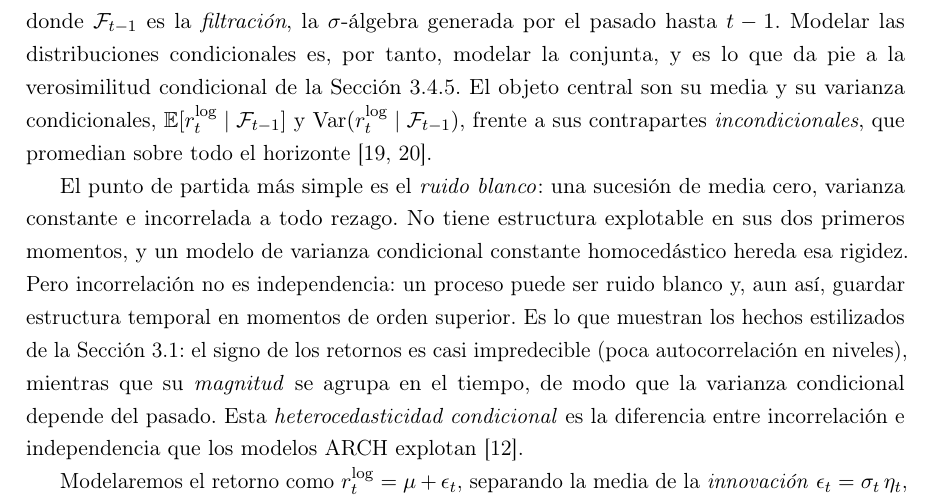
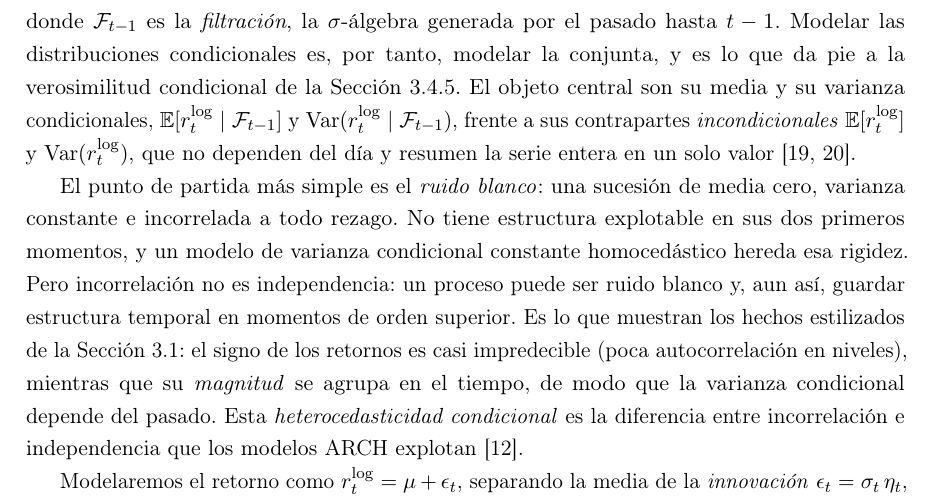
Before and after one commit to RaquelGarciah/Real-time-statistical-supervision-of-an-AI-trading-agent, a LaTeX thesis (tesis/main.tex, which reads tesis/chapters/03_marco_teorico.tex): part of page 18 of 50, cut so that both start at the same text. Compiled offline with pdfLaTeX.

Commit message:
wip(tesis): autosave 2026-06-18 19:23

```diff
--- a/tesis/chapters/03_marco_teorico.tex
+++ b/tesis/chapters/03_marco_teorico.tex
@@ -292,7 +292,7 @@ Una serie de retornos financieros es una realización de un \emph{proceso estoc
 \[
 \Prob\big(r^{\log}_{1:T}\big) \;=\; \prod_{t=1}^{T} \Prob\big(\reglog \mid \mathcal{F}_{t-1}\big),
 \]
-donde $\mathcal{F}_{t-1}$ es la \emph{filtración}, la $\sigma$-álgebra generada por el pasado hasta $t-1$. Modelar las distribuciones condicionales es, por tanto, modelar la conjunta, y es lo que da pie a la verosimilitud condicional de la Sección~\ref{sec:garch-mv}. El objeto central son su media y su varianza condicionales, $\E[\reglog \mid \mathcal{F}_{t-1}]$ y $\Var(\reglog \mid \mathcal{F}_{t-1})$, frente a sus contrapartes \emph{incondicionales}, que promedian sobre todo el horizonte \cite{hamilton1994, tsay2010}.
+donde $\mathcal{F}_{t-1}$ es la \emph{filtración}, la $\sigma$-álgebra generada por el pasado hasta $t-1$. Modelar las distribuciones condicionales es, por tanto, modelar la conjunta, y es lo que da pie a la verosimilitud condicional de la Sección~\ref{sec:garch-mv}. El objeto central son su media y su varianza condicionales, $\E[\reglog \mid \mathcal{F}_{t-1}]$ y $\Var(\reglog \mid \mathcal{F}_{t-1})$, frente a sus contrapartes \emph{incondicionales} $\E[\reglog]$ y $\Var(\reglog)$, que no dependen del día y resumen la serie entera en un solo valor \cite{hamilton1994, tsay2010}.
 
 El punto de partida más simple es el \emph{ruido blanco}: una sucesión de media cero, varianza constante e incorrelada a todo rezago. No tiene estructura explotable en sus dos primeros momentos, y un modelo de varianza condicional constante homocedástico hereda esa rigidez. Pero incorrelación no es independencia: un proceso puede ser ruido blanco y, aun así, guardar estructura temporal en momentos de orden superior. Es lo que muestran los hechos estilizados de la Sección~\ref{sec:preliminares}: el signo de los retornos es casi impredecible (poca autocorrelación en niveles), mientras que su \emph{magnitud} se agrupa en el tiempo, de modo que la varianza condicional depende del pasado. Esta \emph{heterocedasticidad condicional} es la diferencia entre incorrelación e independencia que los modelos ARCH explotan \cite{cont2001}.
 
```
